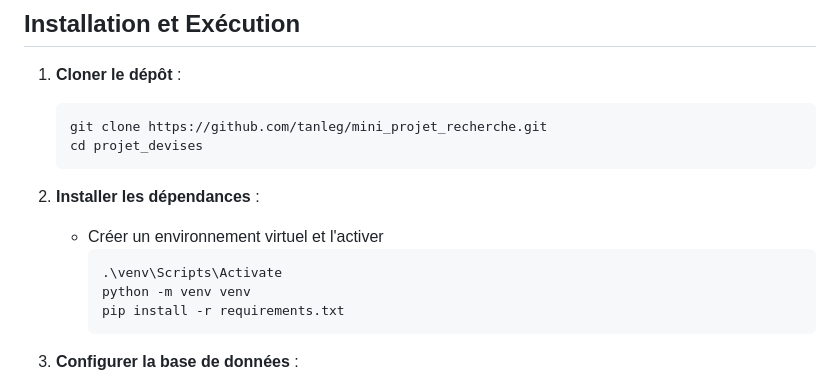
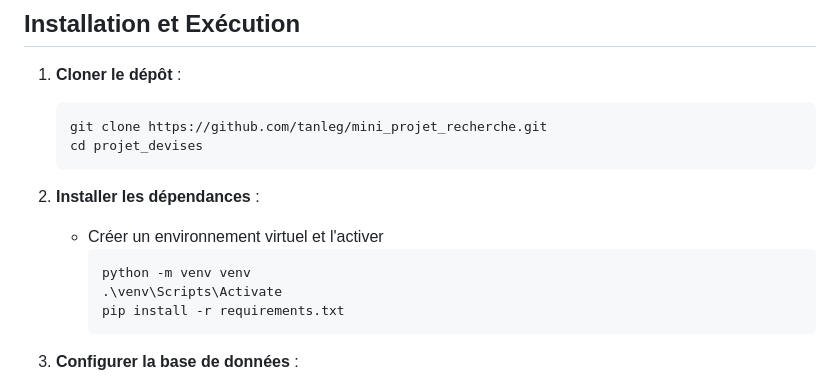
Before and after one commit to tanleg/mini_projet_recherche, a Markdown page: README.md, the part around the change. Rendered like a GitHub page.

````diff
--- a/README.md
+++ b/README.md
@@ -61,8 +61,8 @@ L'application est conçue pour répondre aux besoins d'analyse des fluctuations
 2. **Installer les dépendances** :
    - Créer un environnement virtuel et l'activer
      ```
+     python -m venv venv
      .\venv\Scripts\Activate
-     python -m venv venv
      pip install -r requirements.txt
      ```
 
````
